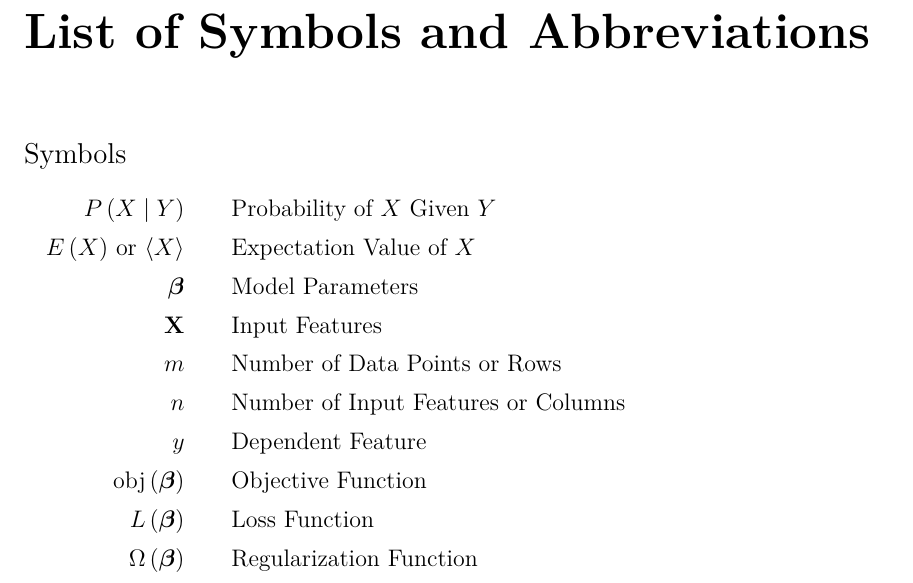
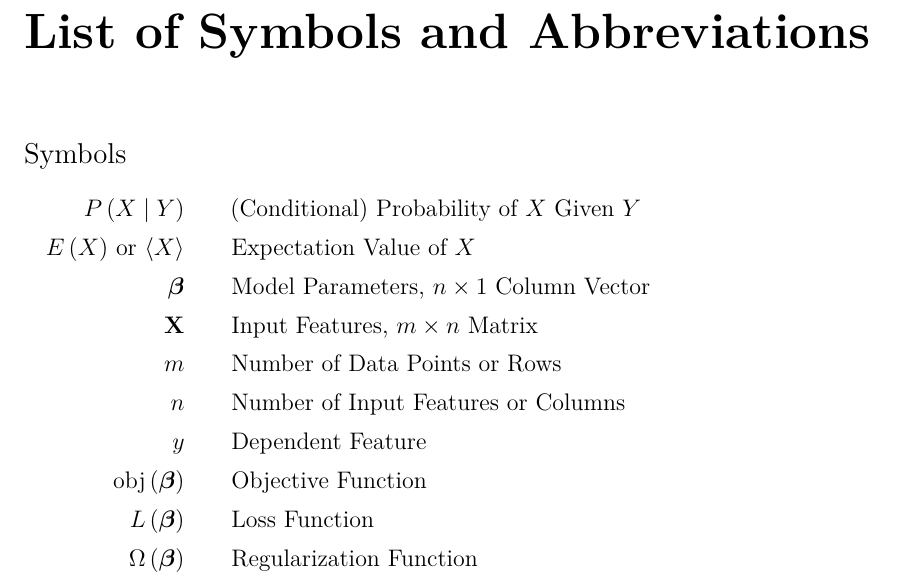
Before and after one commit to mepland/data_science_notes, a LaTeX thesis (ds_notes-epland.tex, which reads sections/listofabbr.tex): part of page 5 of 36, cut so that both start at the same text. Compiled offline with XeLaTeX.

Commit message:
added more to abb

```diff
--- a/sections/listofabbr.tex
+++ b/sections/listofabbr.tex
@@ -3,10 +3,10 @@
 \section*{Symbols}
 
 \begin{symbollist}
-	\item[$P\left(X \mid Y\right)$] Probability of $X$ Given $Y$
+	\item[$P\left(X \mid Y\right)$] (Conditional) Probability of $X$ Given $Y$
 	\item[$E\left(X\right)$ or $\expval{X}$] Expectation Value of $X$
-	\item[$\bm{\beta}$] Model Parameters
-	\item[$\mathbf{X}$] Input Features
+	\item[$\bm{\beta}$] Model Parameters, $n \times 1$ Column Vector
+	\item[$\mathbf{X}$] Input Features, $m \times n$ Matrix
 	\item[$m$] Number of Data Points or Rows
 	\item[$n$] Number of Input Features or Columns
 	\item[$y$] Dependent Feature
```
